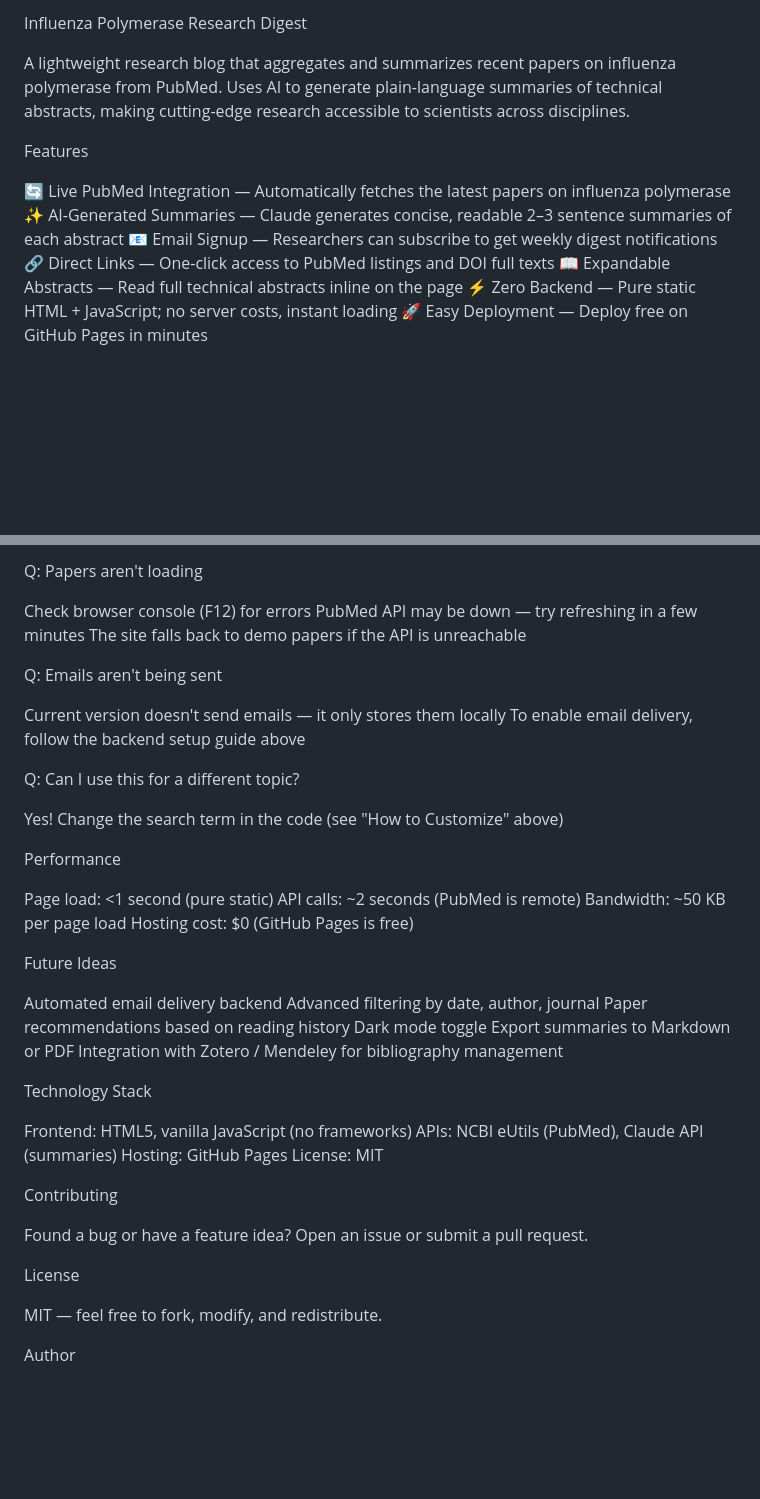
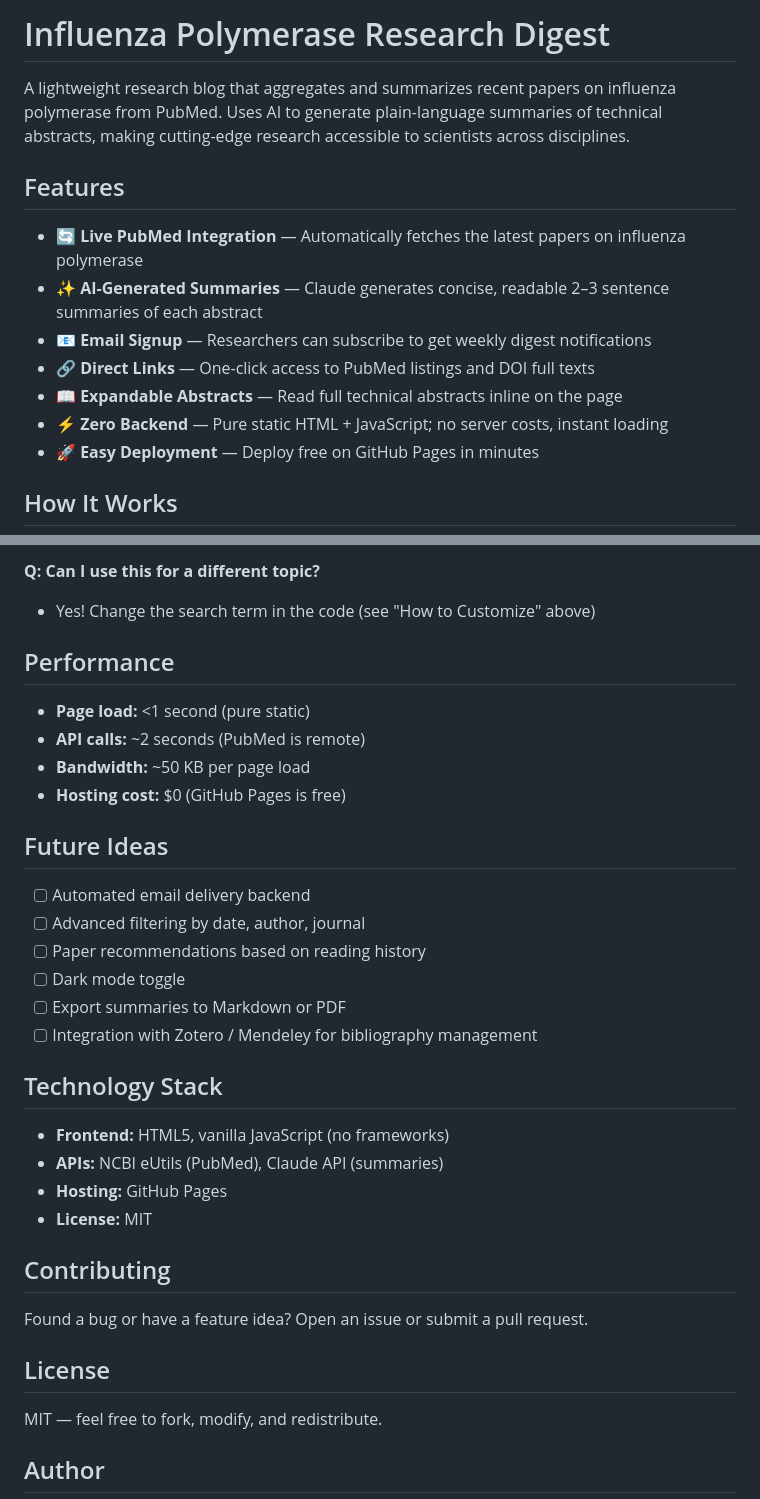
Before and after one commit to kiruijk/flu-polymerase-digest, a Markdown page: README.md, 2 parts joined by grey strips. Drawn GitHub-style; blank space fills up the shorter version.

```diff
--- a/README.md
+++ b/README.md
@@ -1,15 +1,16 @@
-Influenza Polymerase Research Digest
+# Influenza Polymerase Research Digest
 
 A lightweight research blog that aggregates and summarizes recent papers on influenza polymerase from PubMed. Uses AI to generate plain-language summaries of technical abstracts, making cutting-edge research accessible to scientists across disciplines.
 
-Features
+## Features
 
+- **🔄 Live PubMed Integration** — Automatically fetches the latest papers on influenza polymerase
+- **✨ AI-Generated Summaries** — Claude generates concise, readable 2–3 sentence summaries of each abstract
+- **📧 Email Signup** — Researchers can subscribe to get weekly digest notifications
+- **🔗 Direct Links** — One-click access to PubMed listings and DOI full texts
+- **📖 Expandable Abstracts** — Read full technical abstracts inline on the page
+- **⚡ Zero Backend** — Pure static HTML + JavaScript; no server costs, instant loading
+- **🚀 Easy Deployment** — Deploy free on GitHub Pages in minutes
 
-🔄 Live PubMed Integration — Automatically fetches the latest papers on influenza polymerase
-✨ AI-Generated Summaries — Claude generates concise, readable 2–3 sentence summaries of each abstract
-📧 Email Signup — Researchers can subscribe to get weekly digest notifications
-🔗 Direct Links — One-click access to PubMed listings and DOI full texts
-📖 Expandable Abstracts — Read full technical abstracts inline on the page
-⚡ Zero Backend — Pure static HTML + JavaScript; no server costs, instant loading
-🚀 Easy Deployment — Deploy free on GitHub Pages in minutes
+## How It Works
 
@@ -99,61 +98,37 @@ Troubleshooting
 
-Q: Papers aren't loading
+**Q: Can I use this for a different topic?**
+- Yes! Change the search term in the code (see "How to Customize" above)
 
+## Performance
 
-Check browser console (F12) for errors
-PubMed API may be down — try refreshing in a few minutes
-The site falls back to demo papers if the API is unreachable
+- **Page load:** <1 second (pure static)
+- **API calls:** ~2 seconds (PubMed is remote)
+- **Bandwidth:** ~50 KB per page load
+- **Hosting cost:** $0 (GitHub Pages is free)
 
+## Future Ideas
 
-Q: Emails aren't being sent
+- [ ] Automated email delivery backend
+- [ ] Advanced filtering by date, author, journal
+- [ ] Paper recommendations based on reading history
+- [ ] Dark mode toggle
+- [ ] Export summaries to Markdown or PDF
+- [ ] Integration with Zotero / Mendeley for bibliography management
 
+## Technology Stack
 
-Current version doesn't send emails — it only stores them locally
-To enable email delivery, follow the backend setup guide above
+- **Frontend:** HTML5, vanilla JavaScript (no frameworks)
+- **APIs:** NCBI eUtils (PubMed), Claude API (summaries)
+- **Hosting:** GitHub Pages
+- **License:** MIT
 
-
-Q: Can I use this for a different topic?
-
-
-Yes! Change the search term in the code (see "How to Customize" above)
-
-
-Performance
-
-
-Page load: <1 second (pure static)
-API calls: ~2 seconds (PubMed is remote)
-Bandwidth: ~50 KB per page load
-Hosting cost: $0 (GitHub Pages is free)
-
-
-Future Ideas
-
-
- Automated email delivery backend
- Advanced filtering by date, author, journal
- Paper recommendations based on reading history
- Dark mode toggle
- Export summaries to Markdown or PDF
- Integration with Zotero / Mendeley for bibliography management
-
-
-Technology Stack
-
-
-Frontend: HTML5, vanilla JavaScript (no frameworks)
-APIs: NCBI eUtils (PubMed), Claude API (summaries)
-Hosting: GitHub Pages
-License: MIT
-
-
-Contributing
+## Contributing
 
 Found a bug or have a feature idea? Open an issue or submit a pull request.
 
-License
+## License
 
 MIT — feel free to fork, modify, and redistribute.
 
-Author
+## Author
 
```
Also changed, not shown: other parts of README.md (+50 -51 lines).
